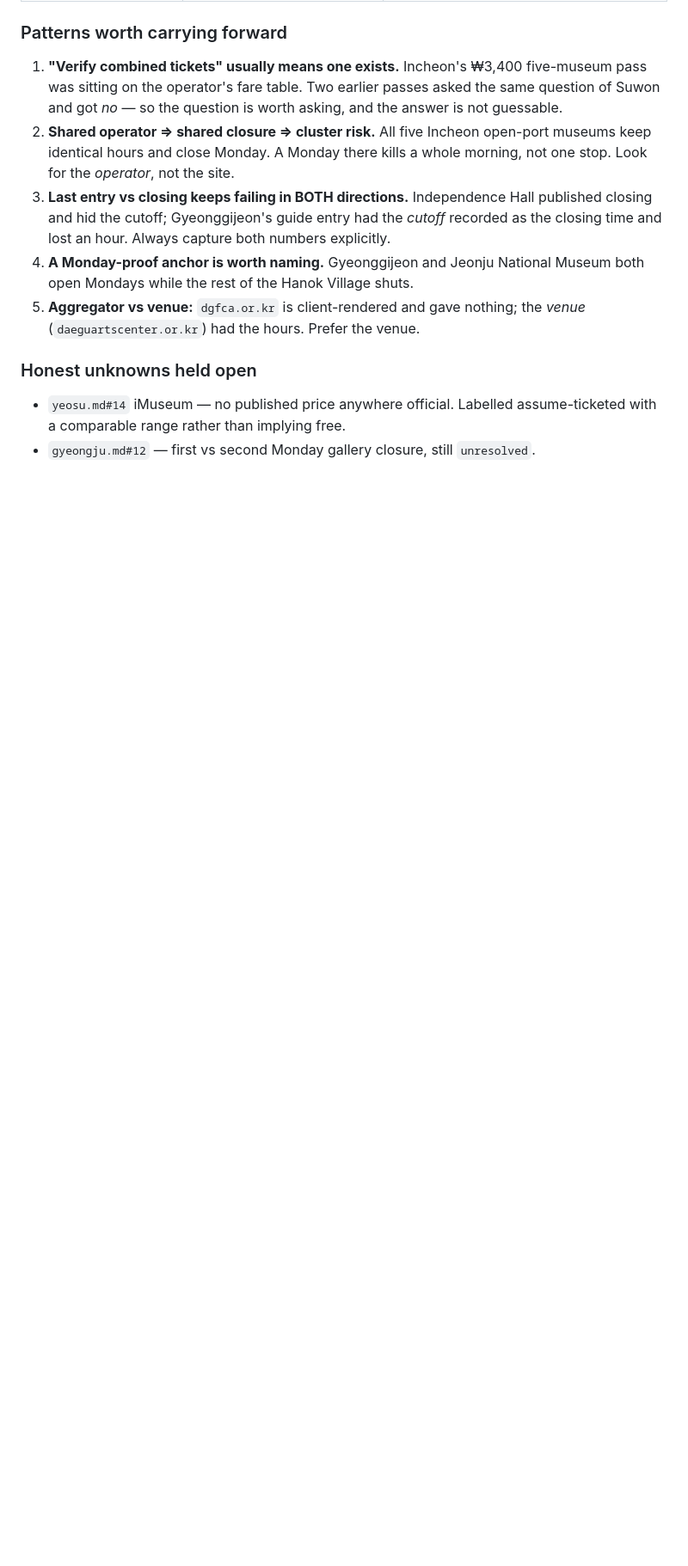
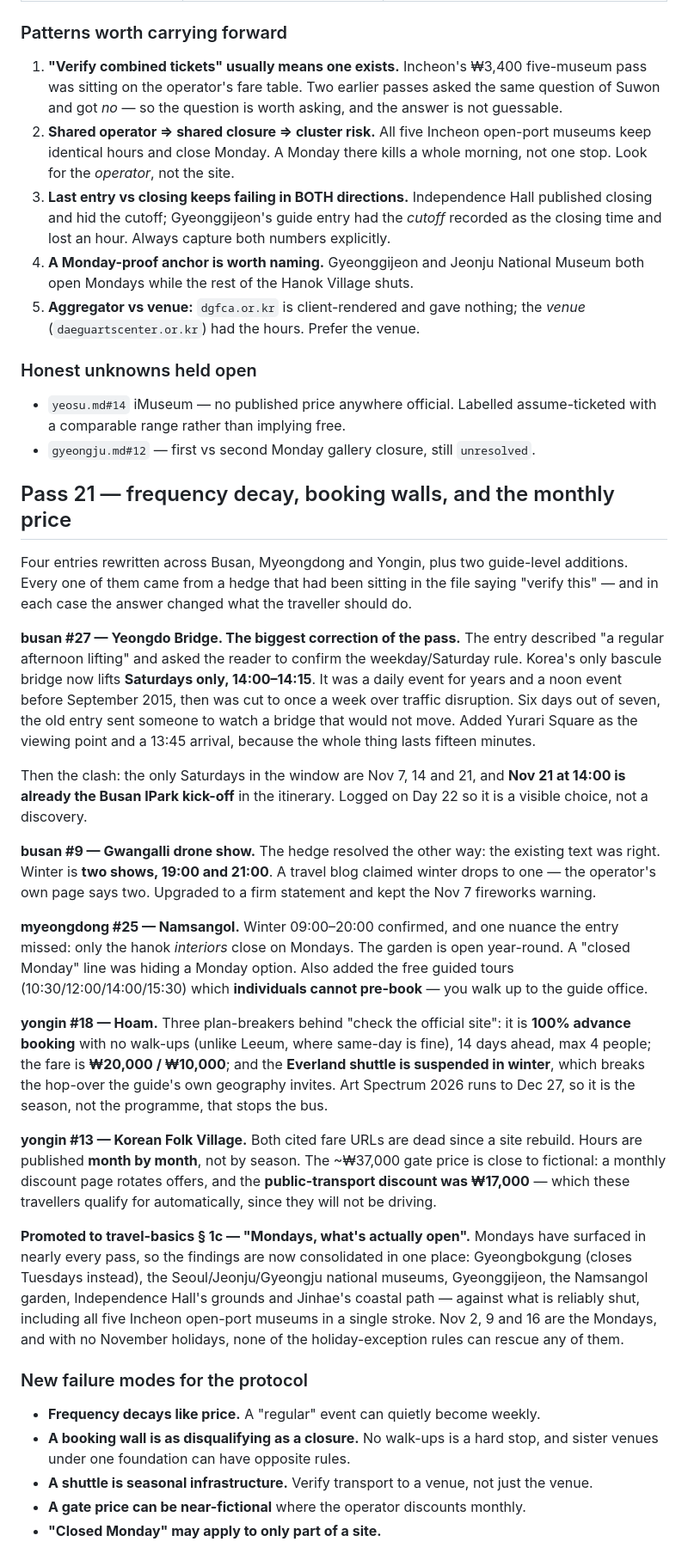
Before and after one commit to karagemop466-tech/KoreaFun, a Markdown page: audit/PASS3-NOTES.md, the part around the change. Shown at 86% size. GitHub-like rendering; blank space fills up the shorter version.

Commit message:
Log Pass 21 and add five checks to the verification protocol
The recurring lesson this pass: a hedge is a deferred question, and the
answer is rarely 'it was fine'. Four of five resolved into something that
changes the plan.

Added to the protocol as standing checks - frequency decays like price,
a booking wall disqualifies as hard as a closure, shuttles are seasonal
infrastructure worth verifying separately from the venue, a gate price is
near-fictional where the operator discounts monthly, and a closure day
can cover only part of a site.

Co-authored-by: arena-agent <297053741+arena-agent@users.noreply.github.com>

```diff
--- a/audit/PASS3-NOTES.md
+++ b/audit/PASS3-NOTES.md
@@ -808,3 +808,63 @@ number makes the checker exit 1.
 - `yeosu.md#14` iMuseum — no published price anywhere official. Labelled
   assume-ticketed with a comparable range rather than implying free.
 - `gyeongju.md#12` — first vs second Monday gallery closure, still `unresolved`.
+
+## Pass 21 — frequency decay, booking walls, and the monthly price
+
+Four entries rewritten across Busan, Myeongdong and Yongin, plus two
+guide-level additions. Every one of them came from a hedge that had been
+sitting in the file saying "verify this" — and in each case the answer
+changed what the traveller should do.
+
+**busan #27 — Yeongdo Bridge. The biggest correction of the pass.**
+The entry described "a regular afternoon lifting" and asked the reader to
+confirm the weekday/Saturday rule. Korea's only bascule bridge now lifts
+**Saturdays only, 14:00–14:15**. It was a daily event for years and a noon
+event before September 2015, then was cut to once a week over traffic
+disruption. Six days out of seven, the old entry sent someone to watch a
+bridge that would not move. Added Yurari Square as the viewing point and a
+13:45 arrival, because the whole thing lasts fifteen minutes.
+
+Then the clash: the only Saturdays in the window are Nov 7, 14 and 21, and
+**Nov 21 at 14:00 is already the Busan IPark kick-off** in the itinerary.
+Logged on Day 22 so it is a visible choice, not a discovery.
+
+**busan #9 — Gwangalli drone show.** The hedge resolved the other way: the
+existing text was right. Winter is **two shows, 19:00 and 21:00**. A travel
+blog claimed winter drops to one — the operator's own page says two.
+Upgraded to a firm statement and kept the Nov 7 fireworks warning.
+
+**myeongdong #25 — Namsangol.** Winter 09:00–20:00 confirmed, and one
+nuance the entry missed: only the hanok *interiors* close on Mondays. The
+garden is open year-round. A "closed Monday" line was hiding a Monday
+option. Also added the free guided tours (10:30/12:00/14:00/15:30) which
+**individuals cannot pre-book** — you walk up to the guide office.
+
+**yongin #18 — Hoam.** Three plan-breakers behind "check the official
+site": it is **100% advance booking** with no walk-ups (unlike Leeum, where
+same-day is fine), 14 days ahead, max 4 people; the fare is **₩20,000 /
+₩10,000**; and the **Everland shuttle is suspended in winter**, which
+breaks the hop-over the guide's own geography invites. Art Spectrum 2026
+runs to Dec 27, so it is the season, not the programme, that stops the bus.
+
+**yongin #13 — Korean Folk Village.** Both cited fare URLs are dead since
+a site rebuild. Hours are published **month by month**, not by season. The
+~₩37,000 gate price is close to fictional: a monthly discount page rotates
+offers, and the **public-transport discount was ₩17,000** — which these
+travellers qualify for automatically, since they will not be driving.
+
+**Promoted to travel-basics § 1c — "Mondays, what's actually open".**
+Mondays have surfaced in nearly every pass, so the findings are now
+consolidated in one place: Gyeongbokgung (closes Tuesdays instead), the
+Seoul/Jeonju/Gyeongju national museums, Gyeonggijeon, the Namsangol
+garden, Independence Hall's grounds and Jinhae's coastal path — against
+what is reliably shut, including all five Incheon open-port museums in a
+single stroke. Nov 2, 9 and 16 are the Mondays, and with no November
+holidays, none of the holiday-exception rules can rescue any of them.
+
+### New failure modes for the protocol
+- **Frequency decays like price.** A "regular" event can quietly become weekly.
+- **A booking wall is as disqualifying as a closure.** No walk-ups is a hard stop, and sister venues under one foundation can have opposite rules.
+- **A shuttle is seasonal infrastructure.** Verify transport to a venue, not just the venue.
+- **A gate price can be near-fictional** where the operator discounts monthly.
+- **"Closed Monday" may apply to only part of a site.**
```
Also changed, not shown: audit/VERIFICATION-PROTOCOL.md (+7 -0 lines).
